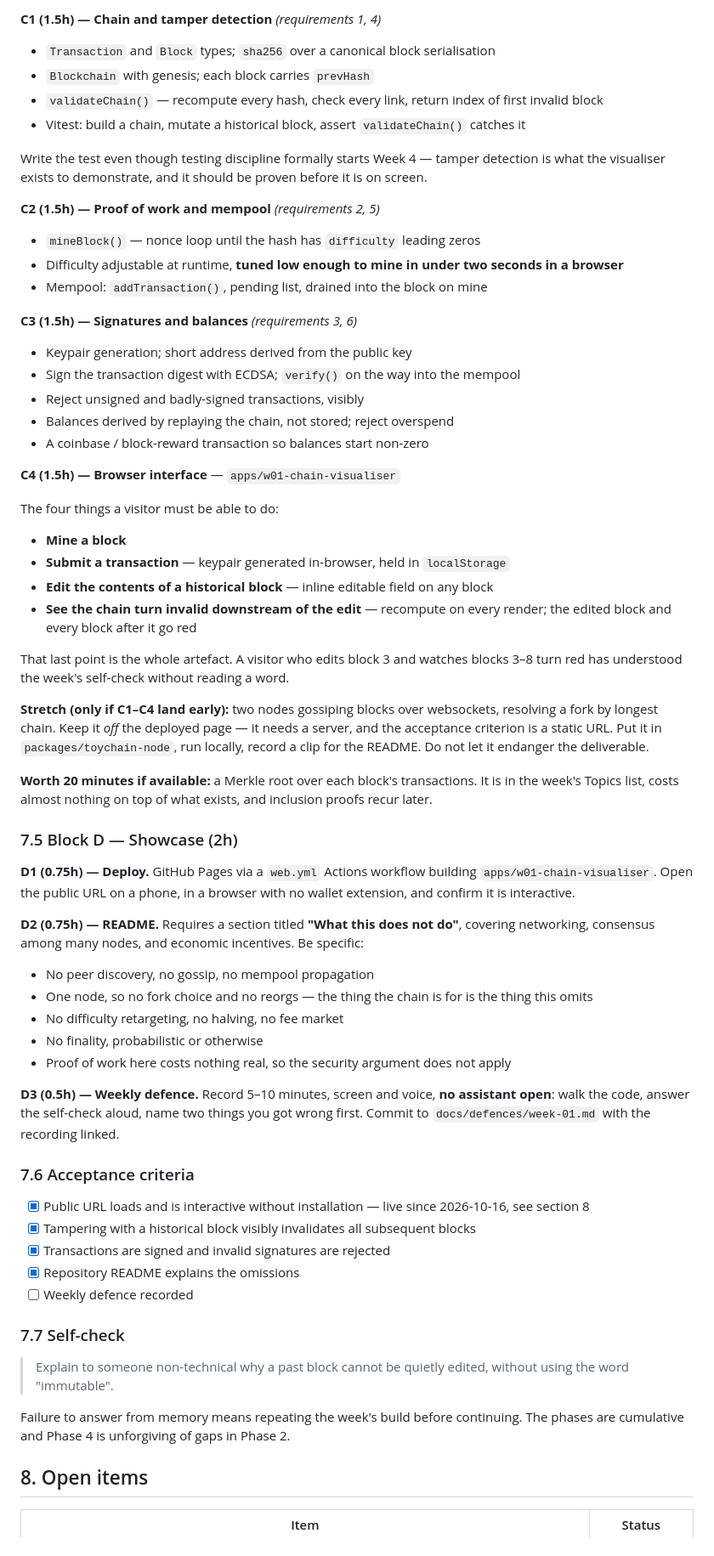
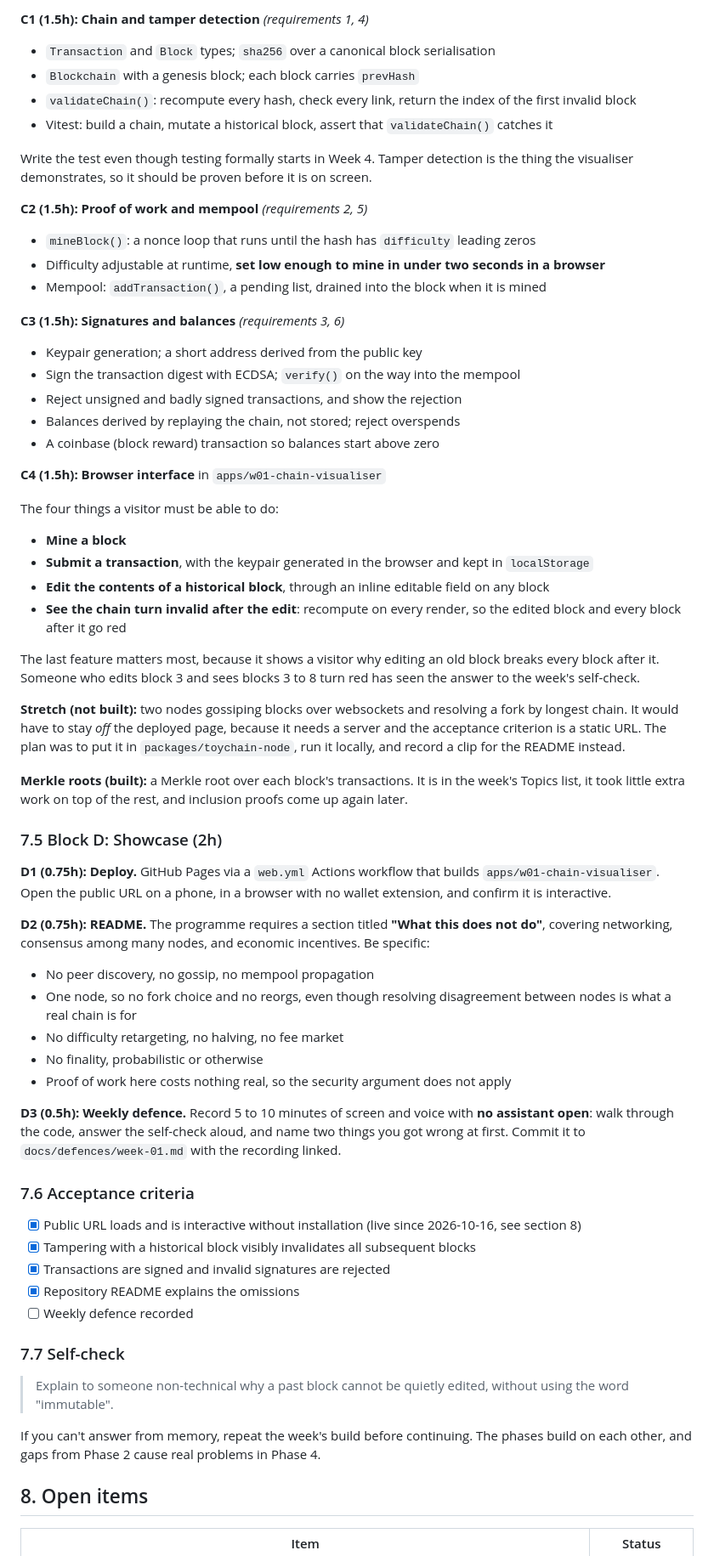
Before and after one commit to Hypovolemic/evm-l2-portfolio, a Markdown page: CLAUDE.md, the part around one of its changes. Shown at 85% size. Drawn GitHub-style.

```diff
--- a/CLAUDE.md
+++ b/CLAUDE.md
@@ -237,66 +252,69 @@ The programme's six required features, sequenced so each hour ends with somethin
 
-**C1 (1.5h) — Chain and tamper detection** *(requirements 1, 4)*
+**C1 (1.5h): Chain and tamper detection** *(requirements 1, 4)*
 - `Transaction` and `Block` types; `sha256` over a canonical block serialisation
-- `Blockchain` with genesis; each block carries `prevHash`
-- `validateChain()` — recompute every hash, check every link, return index of first invalid block
-- Vitest: build a chain, mutate a historical block, assert `validateChain()` catches it
+- `Blockchain` with a genesis block; each block carries `prevHash`
+- `validateChain()`: recompute every hash, check every link, return the index of the first invalid
+  block
+- Vitest: build a chain, mutate a historical block, assert that `validateChain()` catches it
 
-Write the test even though testing discipline formally starts Week 4 — tamper detection is what the
-visualiser exists to demonstrate, and it should be proven before it is on screen.
+Write the test even though testing formally starts in Week 4. Tamper detection is the thing the
+visualiser demonstrates, so it should be proven before it is on screen.
 
-**C2 (1.5h) — Proof of work and mempool** *(requirements 2, 5)*
-- `mineBlock()` — nonce loop until the hash has `difficulty` leading zeros
-- Difficulty adjustable at runtime, **tuned low enough to mine in under two seconds in a browser**
-- Mempool: `addTransaction()`, pending list, drained into the block on mine
+**C2 (1.5h): Proof of work and mempool** *(requirements 2, 5)*
+- `mineBlock()`: a nonce loop that runs until the hash has `difficulty` leading zeros
+- Difficulty adjustable at runtime, **set low enough to mine in under two seconds in a browser**
+- Mempool: `addTransaction()`, a pending list, drained into the block when it is mined
 
-**C3 (1.5h) — Signatures and balances** *(requirements 3, 6)*
-- Keypair generation; short address derived from the public key
+**C3 (1.5h): Signatures and balances** *(requirements 3, 6)*
+- Keypair generation; a short address derived from the public key
 - Sign the transaction digest with ECDSA; `verify()` on the way into the mempool
-- Reject unsigned and badly-signed transactions, visibly
-- Balances derived by replaying the chain, not stored; reject overspend
-- A coinbase / block-reward transaction so balances start non-zero
+- Reject unsigned and badly signed transactions, and show the rejection
+- Balances derived by replaying the chain, not stored; reject overspends
+- A coinbase (block reward) transaction so balances start above zero
 
-**C4 (1.5h) — Browser interface** — `apps/w01-chain-visualiser`
+**C4 (1.5h): Browser interface** in `apps/w01-chain-visualiser`
 
 The four things a visitor must be able to do:
 - **Mine a block**
-- **Submit a transaction** — keypair generated in-browser, held in `localStorage`
-- **Edit the contents of a historical block** — inline editable field on any block
-- **See the chain turn invalid downstream of the edit** — recompute on every render; the edited block
-  and every block after it go red
+- **Submit a transaction**, with the keypair generated in the browser and kept in `localStorage`
+- **Edit the contents of a historical block**, through an inline editable field on any block
+- **See the chain turn invalid after the edit**: recompute on every render, so the edited block and
+  every block after it go red
 
-That last point is the whole artefact. A visitor who edits block 3 and watches blocks 3–8 turn red has
-understood the week's self-check without reading a word.
+The last feature matters most, because it shows a visitor why editing an old block breaks every
+block after it. Someone who edits block 3 and sees blocks 3 to 8 turn red has seen the answer to
+the week's self-check.
 
-**Stretch (only if C1–C4 land early):** two nodes gossiping blocks over websockets, resolving a fork by
-longest chain. Keep it *off* the deployed page — it needs a server, and the acceptance criterion is a
-static URL. Put it in `packages/toychain-node`, run locally, record a clip for the README. Do not let
-it endanger the deliverable.
+**Stretch (not built):** two nodes gossiping blocks over websockets and resolving a fork by longest
+chain. It would have to stay *off* the deployed page, because it needs a server and the acceptance
+criterion is a static URL. The plan was to put it in `packages/toychain-node`, run it locally, and
+record a clip for the README instead.
 
-**Worth 20 minutes if available:** a Merkle root over each block's transactions. It is in the week's
-Topics list, costs almost nothing on top of what exists, and inclusion proofs recur later.
+**Merkle roots (built):** a Merkle root over each block's transactions. It is in the week's Topics
+list, it took little extra work on top of the rest, and inclusion proofs come up again later.
 
-### 7.5 Block D — Showcase (2h)
+### 7.5 Block D: Showcase (2h)
 
-**D1 (0.75h) — Deploy.** GitHub Pages via a `web.yml` Actions workflow building
-`apps/w01-chain-visualiser`. Open the public URL on a phone, in a browser with no wallet extension, and
-confirm it is interactive.
+**D1 (0.75h): Deploy.** GitHub Pages via a `web.yml` Actions workflow that builds
+`apps/w01-chain-visualiser`. Open the public URL on a phone, in a browser with no wallet extension,
+and confirm it is interactive.
 
-**D2 (0.75h) — README.** Requires a section titled **"What this does not do"**, covering networking,
-consensus among many nodes, and economic incentives. Be specific:
+**D2 (0.75h): README.** The programme requires a section titled **"What this does not do"**,
+covering networking, consensus among many nodes, and economic incentives. Be specific:
 - No peer discovery, no gossip, no mempool propagation
-- One node, so no fork choice and no reorgs — the thing the chain is for is the thing this omits
+- One node, so no fork choice and no reorgs, even though resolving disagreement between nodes is
+  what a real chain is for
 - No difficulty retargeting, no halving, no fee market
 - No finality, probabilistic or otherwise
 - Proof of work here costs nothing real, so the security argument does not apply
 
-**D3 (0.5h) — Weekly defence.** Record 5–10 minutes, screen and voice, **no assistant open**: walk the
-code, answer the self-check aloud, name two things you got wrong first. Commit to
-`docs/defences/week-01.md` with the recording linked.
+**D3 (0.5h): Weekly defence.** Record 5 to 10 minutes of screen and voice with **no assistant
+open**: walk through the code, answer the self-check aloud, and name two things you got wrong at
+first. Commit it to `docs/defences/week-01.md` with the recording linked.
 
 ### 7.6 Acceptance criteria
 
-- [x] Public URL loads and is interactive without installation — live since 2026-10-16, see section 8
+- [x] Public URL loads and is interactive without installation (live since 2026-10-16, see section 8)
 - [x] Tampering with a historical block visibly invalidates all subsequent blocks
 - [x] Transactions are signed and invalid signatures are rejected
 - [x] Repository README explains the omissions
@@ -307,8 +325,8 @@ code, answer the self-check aloud, name two things you got wrong first. Commit t
 > Explain to someone non-technical why a past block cannot be quietly edited, without using the word
 > "immutable".
 
-Failure to answer from memory means repeating the week's build before continuing. The phases are
-cumulative and Phase 4 is unforgiving of gaps in Phase 2.
+If you can't answer from memory, repeat the week's build before continuing. The phases build on each
+other, and gaps from Phase 2 cause real problems in Phase 4.
 
 ## 8. Open items
 
```
Also changed, not shown: other parts of CLAUDE.md (+119 -99 lines).
